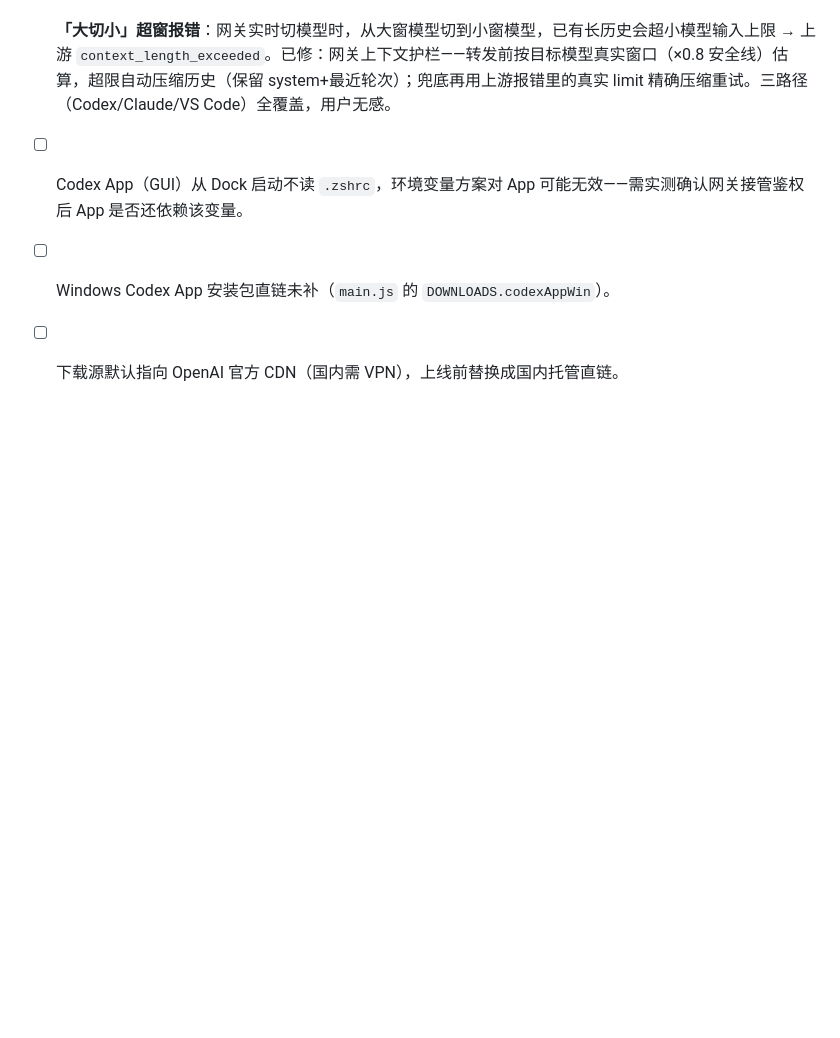
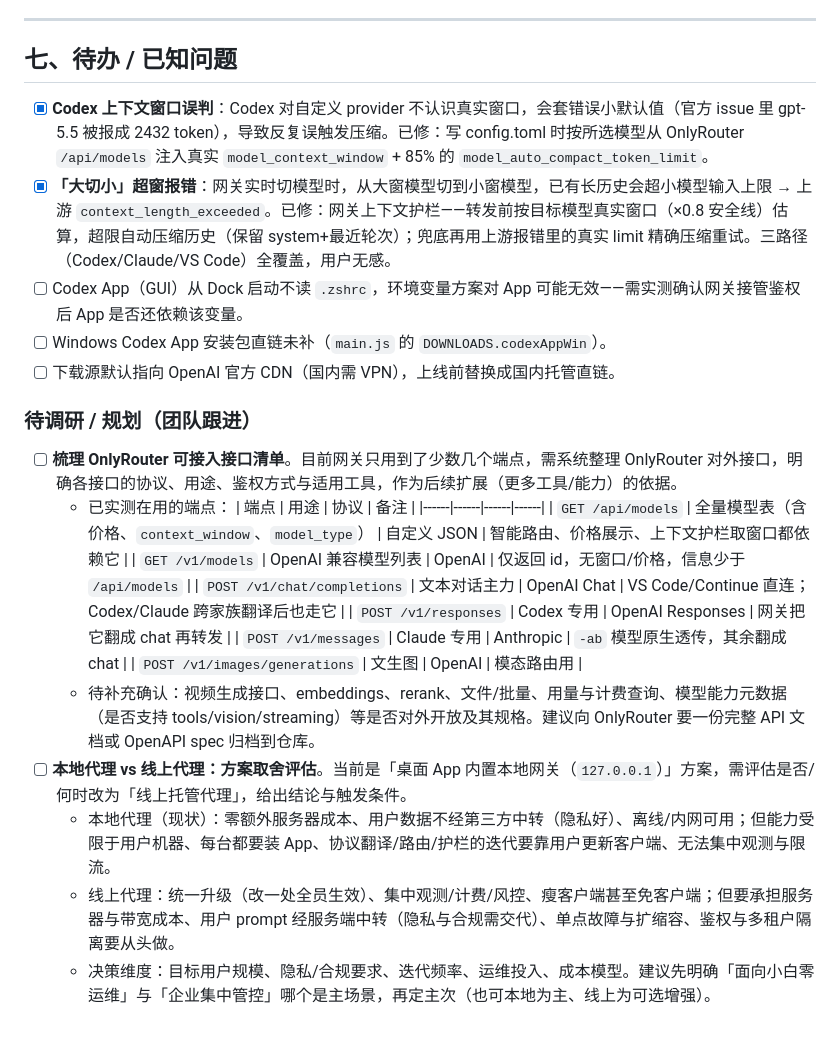
Before and after one commit to Doog-bot534/onlyrouter-switch, a Markdown page: README.md, the part around the change. Drawn GitHub-style; blank space fills up the shorter version.

Commit message:
README 待办增补两条团队跟进项
- 梳理 OnlyRouter 可接入接口清单（附已实测在用端点表 + 待确认项）
- 本地代理 vs 线上代理方案取舍评估（列出双方利弊与决策维度）

Co-Authored-By: Claude <noreply@anthropic.com>

```diff
--- a/README.md
+++ b/README.md
@@ -129,3 +129,21 @@ npm run build        # mac + win 一起
 - [ ] Codex App（GUI）从 Dock 启动不读 `.zshrc`，环境变量方案对 App 可能无效——需实测确认网关接管鉴权后 App 是否还依赖该变量。
 - [ ] Windows Codex App 安装包直链未补（`main.js` 的 `DOWNLOADS.codexAppWin`）。
 - [ ] 下载源默认指向 OpenAI 官方 CDN（国内需 VPN），上线前替换成国内托管直链。
+
+### 待调研 / 规划（团队跟进）
+
+- [ ] **梳理 OnlyRouter 可接入接口清单**。目前网关只用到了少数几个端点，需系统整理 OnlyRouter 对外接口，明确各接口的协议、用途、鉴权方式与适用工具，作为后续扩展（更多工具/能力）的依据。
+  - 已实测在用的端点：
+    | 端点 | 用途 | 协议 | 备注 |
+    |------|------|------|------|
+    | `GET /api/models` | 全量模型表（含价格、`context_window`、`model_type`） | 自定义 JSON | 智能路由、价格展示、上下文护栏取窗口都依赖它 |
+    | `GET /v1/models` | OpenAI 兼容模型列表 | OpenAI | 仅返回 id，无窗口/价格，信息少于 `/api/models` |
+    | `POST /v1/chat/completions` | 文本对话主力 | OpenAI Chat | VS Code/Continue 直连；Codex/Claude 跨家族翻译后也走它 |
+    | `POST /v1/responses` | Codex 专用 | OpenAI Responses | 网关把它翻成 chat 再转发 |
+    | `POST /v1/messages` | Claude 专用 | Anthropic | `-ab` 模型原生透传，其余翻成 chat |
+    | `POST /v1/images/generations` | 文生图 | OpenAI | 模态路由用 |
+  - 待补充确认：视频生成接口、embeddings、rerank、文件/批量、用量与计费查询、模型能力元数据（是否支持 tools/vision/streaming）等是否对外开放及其规格。建议向 OnlyRouter 要一份完整 API 文档或 OpenAPI spec 归档到仓库。
+- [ ] **本地代理 vs 线上代理：方案取舍评估**。当前是「桌面 App 内置本地网关（`127.0.0.1`）」方案，需评估是否/何时改为「线上托管代理」，给出结论与触发条件。
+  - 本地代理（现状）：零额外服务器成本、用户数据不经第三方中转（隐私好）、离线/内网可用；但能力受限于用户机器、每台都要装 App、协议翻译/路由/护栏的迭代要靠用户更新客户端、无法集中观测与限流。
+  - 线上代理：统一升级（改一处全员生效）、集中观测/计费/风控、瘦客户端甚至免客户端；但要承担服务器与带宽成本、用户 prompt 经服务端中转（隐私与合规需交代）、单点故障与扩缩容、鉴权与多租户隔离要从头做。
+  - 决策维度：目标用户规模、隐私/合规要求、迭代频率、运维投入、成本模型。建议先明确「面向小白零运维」与「企业集中管控」哪个是主场景，再定主次（也可本地为主、线上为可选增强）。
```
